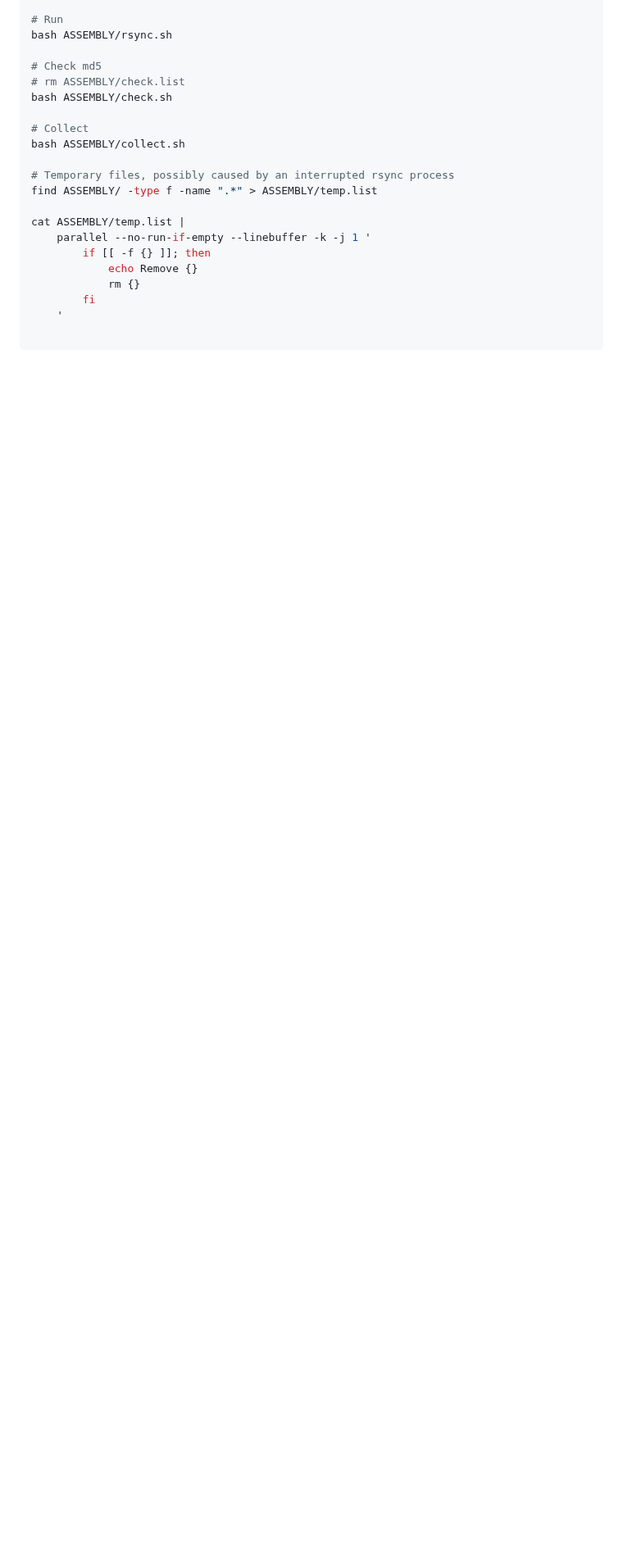
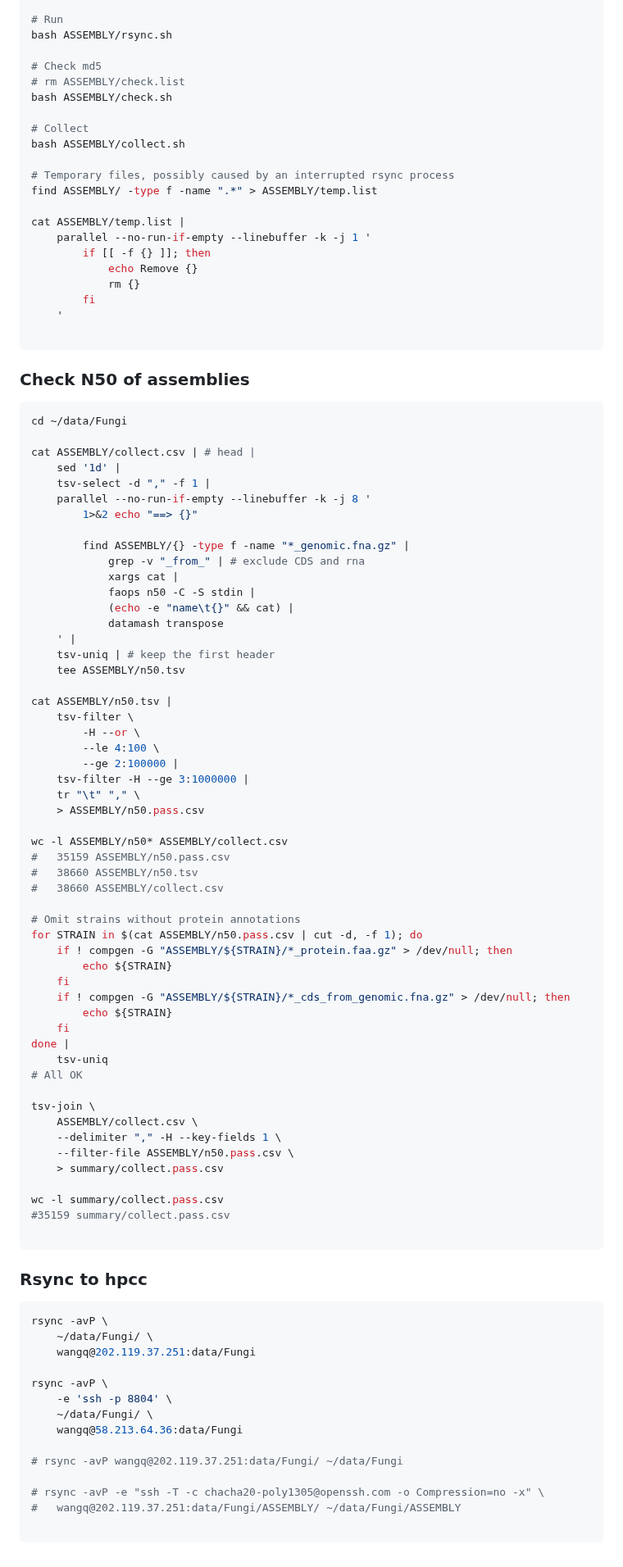
Before and after one commit to wang-q/genomes, a Markdown page: Fungi.md, the part around the change. Shown at 82% size. Rendered like a GitHub page; blank space fills up the shorter version.

````diff
--- a/Fungi.md
+++ b/Fungi.md
@@ -511,3 +511,80 @@ cat ASSEMBLY/temp.list |
     '
 
 ```
+
+### Check N50 of assemblies
+
+```shell
+cd ~/data/Fungi
+
+cat ASSEMBLY/collect.csv | # head |
+    sed '1d' |
+    tsv-select -d "," -f 1 |
+    parallel --no-run-if-empty --linebuffer -k -j 8 '
+        1>&2 echo "==> {}"
+
+        find ASSEMBLY/{} -type f -name "*_genomic.fna.gz" |
+            grep -v "_from_" | # exclude CDS and rna
+            xargs cat |
+            faops n50 -C -S stdin |
+            (echo -e "name\t{}" && cat) |
+            datamash transpose
+    ' |
+    tsv-uniq | # keep the first header
+    tee ASSEMBLY/n50.tsv
+
+cat ASSEMBLY/n50.tsv |
+    tsv-filter \
+        -H --or \
+        --le 4:100 \
+        --ge 2:100000 |
+    tsv-filter -H --ge 3:1000000 |
+    tr "\t" "," \
+    > ASSEMBLY/n50.pass.csv
+
+wc -l ASSEMBLY/n50* ASSEMBLY/collect.csv
+#   35159 ASSEMBLY/n50.pass.csv
+#   38660 ASSEMBLY/n50.tsv
+#   38660 ASSEMBLY/collect.csv
+
+# Omit strains without protein annotations
+for STRAIN in $(cat ASSEMBLY/n50.pass.csv | cut -d, -f 1); do
+    if ! compgen -G "ASSEMBLY/${STRAIN}/*_protein.faa.gz" > /dev/null; then
+        echo ${STRAIN}
+    fi
+    if ! compgen -G "ASSEMBLY/${STRAIN}/*_cds_from_genomic.fna.gz" > /dev/null; then
+        echo ${STRAIN}
+    fi
+done |
+    tsv-uniq
+# All OK
+
+tsv-join \
+    ASSEMBLY/collect.csv \
+    --delimiter "," -H --key-fields 1 \
+    --filter-file ASSEMBLY/n50.pass.csv \
+    > summary/collect.pass.csv
+
+wc -l summary/collect.pass.csv
+#35159 summary/collect.pass.csv
+
+```
+
+### Rsync to hpcc
+
+```bash
+rsync -avP \
+    ~/data/Fungi/ \
+    wangq@202.119.37.251:data/Fungi
+
+rsync -avP \
+    -e 'ssh -p 8804' \
+    ~/data/Fungi/ \
+    wangq@58.213.64.36:data/Fungi
+
+# rsync -avP wangq@202.119.37.251:data/Fungi/ ~/data/Fungi
+
+# rsync -avP -e "ssh -T -c chacha20-poly1305@openssh.com -o Compression=no -x" \
+#   wangq@202.119.37.251:data/Fungi/ASSEMBLY/ ~/data/Fungi/ASSEMBLY
+
+```
````
